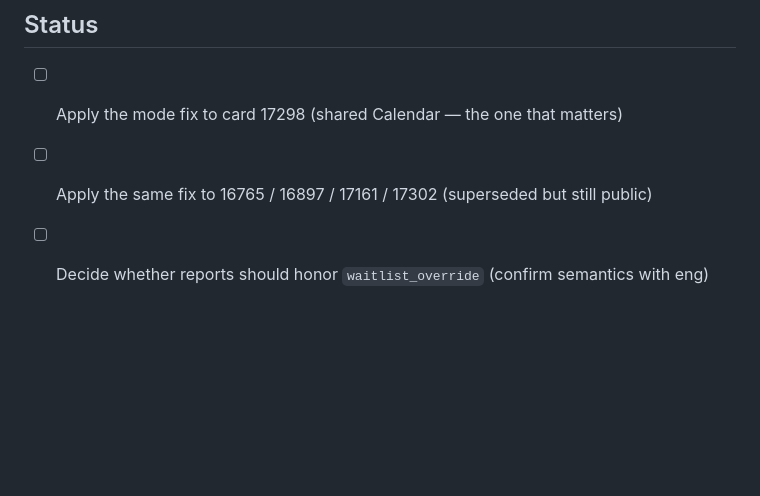
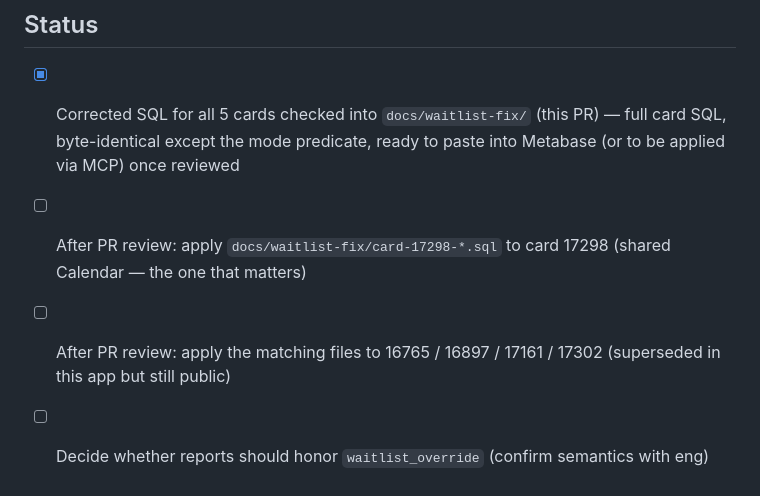
Before and after one commit to danj707/rental-report, a Markdown page: docs/waitlist-schema-audit.md, the part around the change. Drawn GitHub-style; blank space fills up the shorter version.

Commit message:
Audit doc: point status checklist at docs/waitlist-fix/ files
Co-Authored-By: Claude Fable 5 <noreply@anthropic.com>
Claude-Session: https://claude.ai/code/session_01M3MutgyWTo2owU7qsUZzWM

```diff
--- a/docs/waitlist-schema-audit.md
+++ b/docs/waitlist-schema-audit.md
@@ -91,6 +91,11 @@ demographics, retention, payout, check-ins, self-service, etc.).
 
 ## Status
 
-- [ ] Apply the mode fix to card 17298 (shared Calendar — the one that matters)
-- [ ] Apply the same fix to 16765 / 16897 / 17161 / 17302 (superseded but still public)
+- [x] Corrected SQL for all 5 cards checked into `docs/waitlist-fix/` (this PR) —
+      full card SQL, byte-identical except the mode predicate, ready to paste into
+      Metabase (or to be applied via MCP) once reviewed
+- [ ] After PR review: apply `docs/waitlist-fix/card-17298-*.sql` to card 17298
+      (shared Calendar — the one that matters)
+- [ ] After PR review: apply the matching files to 16765 / 16897 / 17161 / 17302
+      (superseded in this app but still public)
 - [ ] Decide whether reports should honor `waitlist_override` (confirm semantics with eng)
```
